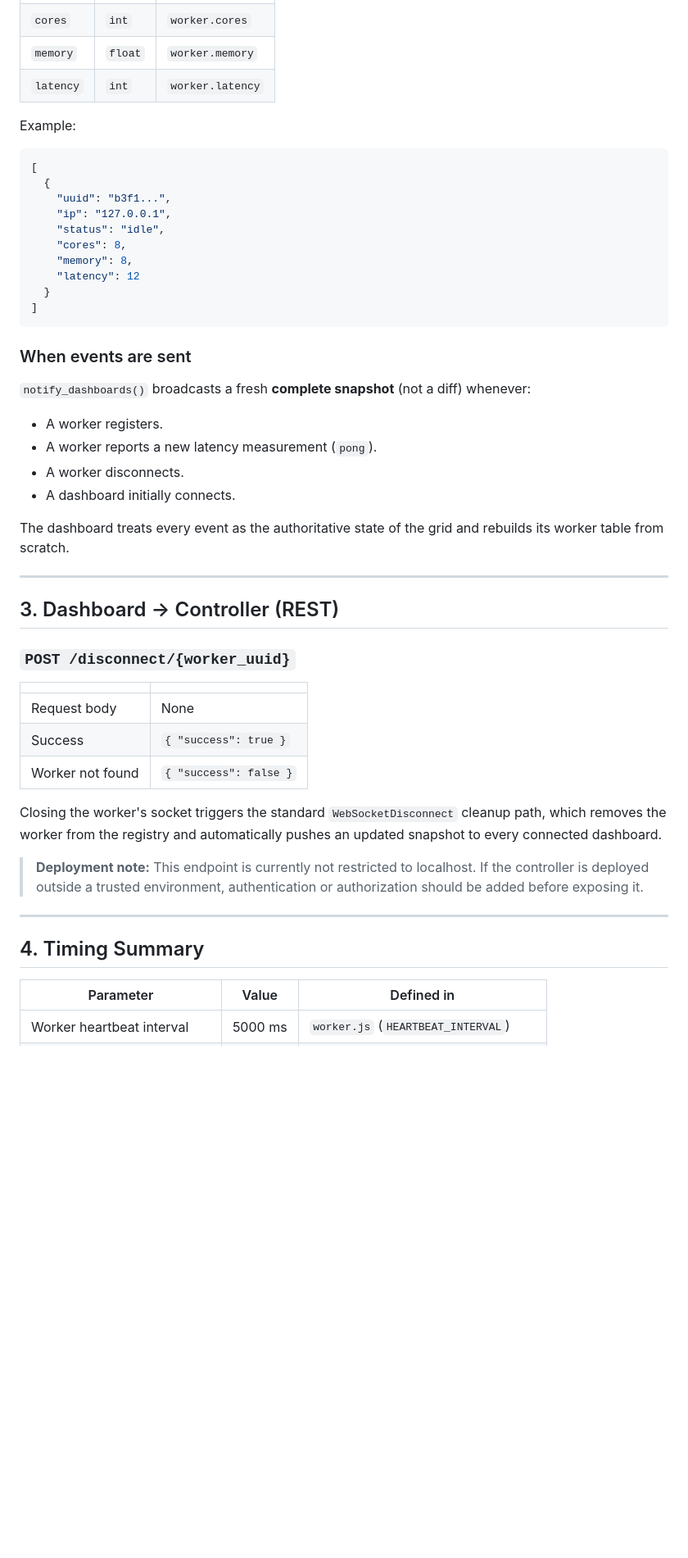
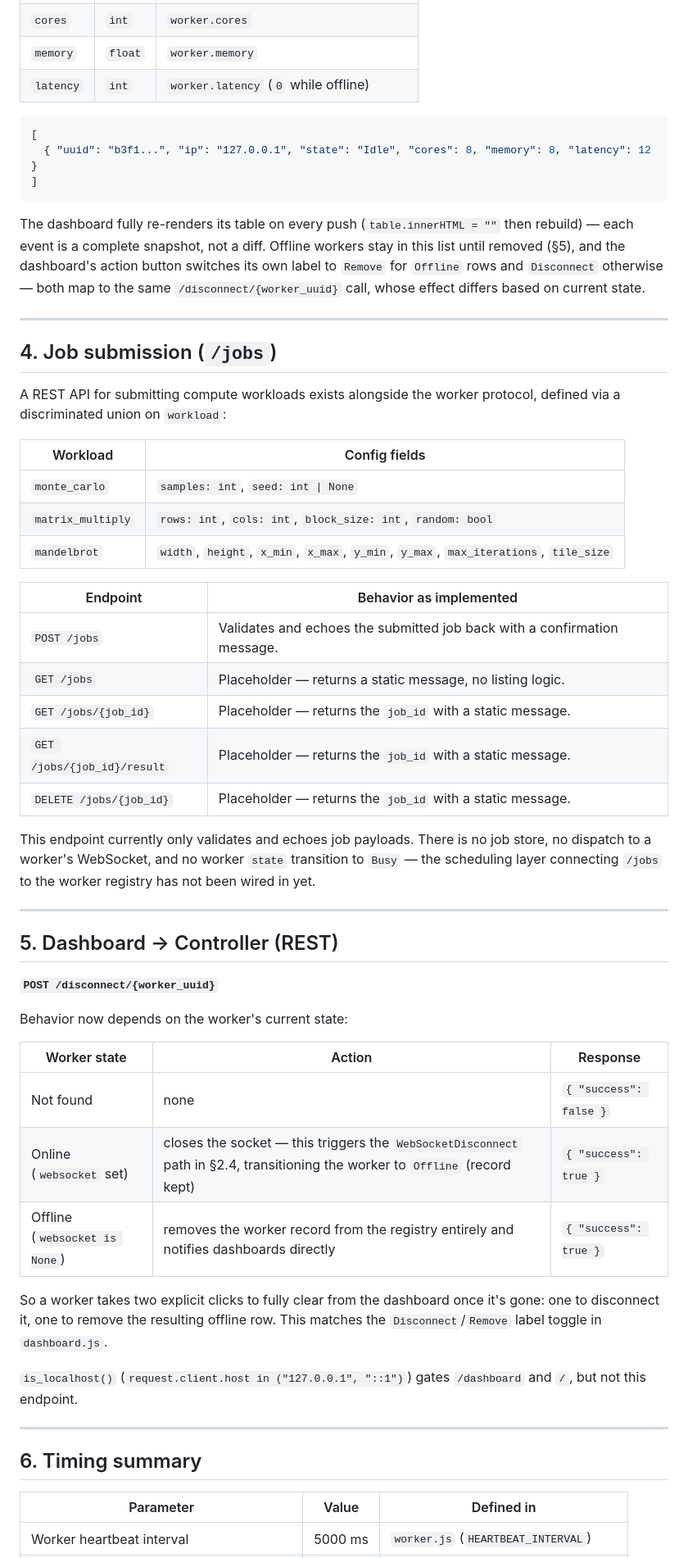
Before and after one commit to Red-194/browser-computing-grid, a Markdown page: docs/protocol.md, the part around one of its changes. Shown at 82% size. GitHub-like rendering; blank space fills up the shorter version.

````diff
--- a/docs/protocol.md
+++ b/docs/protocol.md
@@ -240,52 +135,58 @@ Each worker snapshot contains:
 | `cores` | `int` | `worker.cores` |
 | `memory` | `float` | `worker.memory` |
-| `latency` | `int` | `worker.latency` |
-
-Example:
+| `latency` | `int` | `worker.latency` (`0` while offline) |
 
 ```json
 [
-  {
-    "uuid": "b3f1...",
-    "ip": "127.0.0.1",
-    "status": "idle",
-    "cores": 8,
-    "memory": 8,
-    "latency": 12
-  }
+  { "uuid": "b3f1...", "ip": "127.0.0.1", "state": "Idle", "cores": 8, "memory": 8, "latency": 12 }
 ]
 ```
 
-### When events are sent
-
-`notify_dashboards()` broadcasts a fresh **complete snapshot** (not a diff) whenever:
-
-- A worker registers.
-- A worker reports a new latency measurement (`pong`).
-- A worker disconnects.
-- A dashboard initially connects.
-
-The dashboard treats every event as the authoritative state of the grid and rebuilds its worker table from scratch.
+The dashboard fully re-renders its table on every push (`table.innerHTML = ""` then rebuild) — each event is a complete snapshot, not a diff. Offline workers stay in this list until removed (§5), and the dashboard's action button switches its own label to `Remove` for `Offline` rows and `Disconnect` otherwise — both map to the same `/disconnect/{worker_uuid}` call, whose effect differs based on current state.
 
 ---
 
-## 3. Dashboard → Controller (REST)
+## 4. Job submission (`/jobs`)
 
-### **`POST /disconnect/{worker_uuid}`**
+A REST API for submitting compute workloads exists alongside the worker protocol, defined via a discriminated union on `workload`:
 
-| | |
+| Workload | Config fields |
 |---|---|
-| Request body | None |
-| Success | `{ "success": true }` |
-| Worker not found | `{ "success": false }` |
+| `monte_carlo` | `samples: int`, `seed: int \| None` |
+| `matrix_multiply` | `rows: int`, `cols: int`, `block_size: int`, `random: bool` |
+| `mandelbrot` | `width`, `height`, `x_min`, `x_max`, `y_min`, `y_max`, `max_iterations`, `tile_size` |
 
-Closing the worker's socket triggers the standard `WebSocketDisconnect` cleanup path, which removes the worker from the registry and automatically pushes an updated snapshot to every connected dashboard.
+| Endpoint | Behavior as implemented |
+|---|---|
+| `POST /jobs` | Validates and echoes the submitted job back with a confirmation message. |
+| `GET /jobs` | Placeholder — returns a static message, no listing logic. |
+| `GET /jobs/{job_id}` | Placeholder — returns the `job_id` with a static message. |
+| `GET /jobs/{job_id}/result` | Placeholder — returns the `job_id` with a static message. |
+| `DELETE /jobs/{job_id}` | Placeholder — returns the `job_id` with a static message. |
 
-> **Deployment note:** This endpoint is currently not restricted to localhost. If the controller is deployed outside a trusted environment, authentication or authorization should be added before exposing it.
+This endpoint currently only validates and echoes job payloads. There is no job store, no dispatch to a worker's WebSocket, and no worker `state` transition to `Busy` — the scheduling layer connecting `/jobs` to the worker registry has not been wired in yet.
 
 ---
 
-## 4. Timing Summary
+## 5. Dashboard → Controller (REST)
+
+**`POST /disconnect/{worker_uuid}`**
+
+Behavior now depends on the worker's current state:
+
+| Worker state | Action | Response |
+|---|---|---|
+| Not found | none | `{ "success": false }` |
+| Online (`websocket` set) | closes the socket — this triggers the `WebSocketDisconnect` path in §2.4, transitioning the worker to `Offline` (record kept) | `{ "success": true }` |
+| Offline (`websocket is None`) | removes the worker record from the registry entirely and notifies dashboards directly | `{ "success": true }` |
+
+So a worker takes two explicit clicks to fully clear from the dashboard once it's gone: one to disconnect it, one to remove the resulting offline row. This matches the `Disconnect`/`Remove` label toggle in `dashboard.js`.
+
+`is_localhost()` (`request.client.host in ("127.0.0.1", "::1")`) gates `/dashboard` and `/`, but not this endpoint.
+
+---
+
+## 6. Timing summary
 
 | Parameter | Value | Defined in |
 |---|---|---|
````
Also changed, not shown: other parts of docs/protocol.md (+98 -197 lines).
